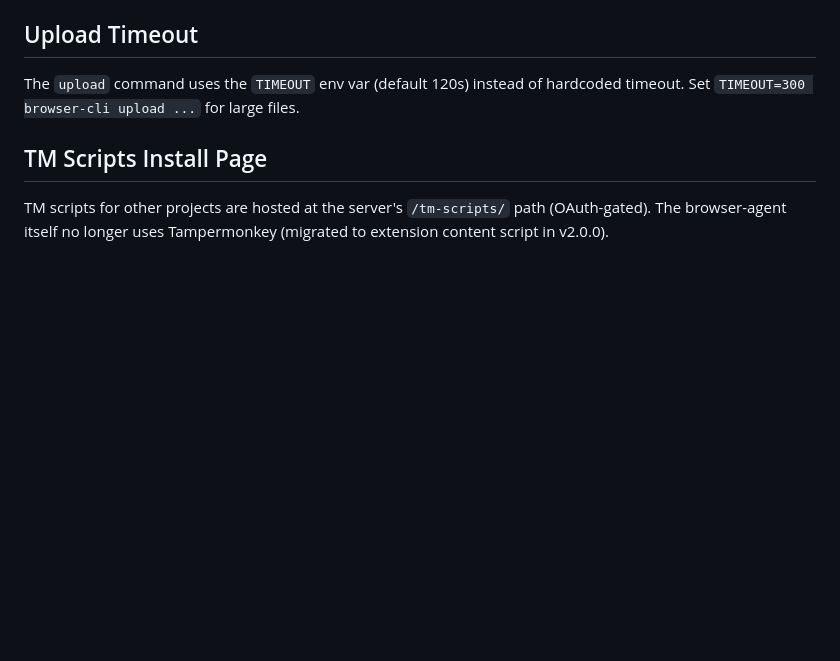
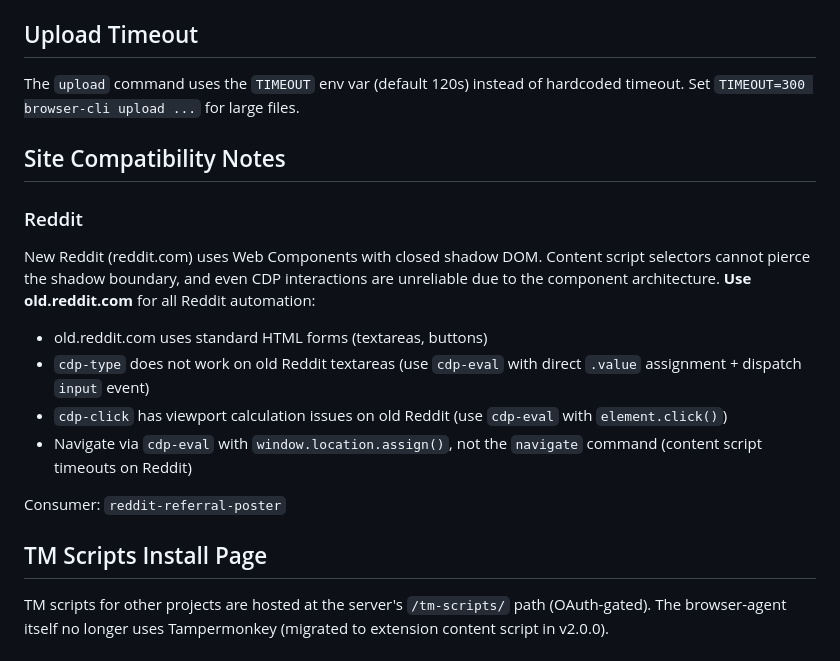
Before and after one commit to npezarro/browser-agent, a Markdown page: CLAUDE.md, the part around the change. GitHub-like rendering; blank space fills up the shorter version.

Commit message:
docs: add Reddit site compatibility note (shadow DOM workaround)
New Reddit uses Web Components with closed shadow DOM, making content
script automation impossible. Document the old.reddit.com pattern with
cdp-eval for all interactions. Learning agent run #454.

Co-Authored-By: Claude Opus 4.6 <noreply@anthropic.com>

```diff
--- a/CLAUDE.md
+++ b/CLAUDE.md
@@ -158,6 +158,17 @@ The extension uses `chrome.debugger` (Chrome DevTools Protocol) to send **truste
 
 The `upload` command uses the `TIMEOUT` env var (default 120s) instead of hardcoded timeout. Set `TIMEOUT=300 browser-cli upload ...` for large files.
 
+## Site Compatibility Notes
+
+### Reddit
+New Reddit (reddit.com) uses Web Components with closed shadow DOM. Content script selectors cannot pierce the shadow boundary, and even CDP interactions are unreliable due to the component architecture. **Use old.reddit.com** for all Reddit automation:
+- old.reddit.com uses standard HTML forms (textareas, buttons)
+- `cdp-type` does not work on old Reddit textareas (use `cdp-eval` with direct `.value` assignment + dispatch `input` event)
+- `cdp-click` has viewport calculation issues on old Reddit (use `cdp-eval` with `element.click()`)
+- Navigate via `cdp-eval` with `window.location.assign()`, not the `navigate` command (content script timeouts on Reddit)
+
+Consumer: `reddit-referral-poster`
+
 ## TM Scripts Install Page
 
 TM scripts for other projects are hosted at the server's `/tm-scripts/` path (OAuth-gated). The browser-agent itself no longer uses Tampermonkey (migrated to extension content script in v2.0.0).
```
